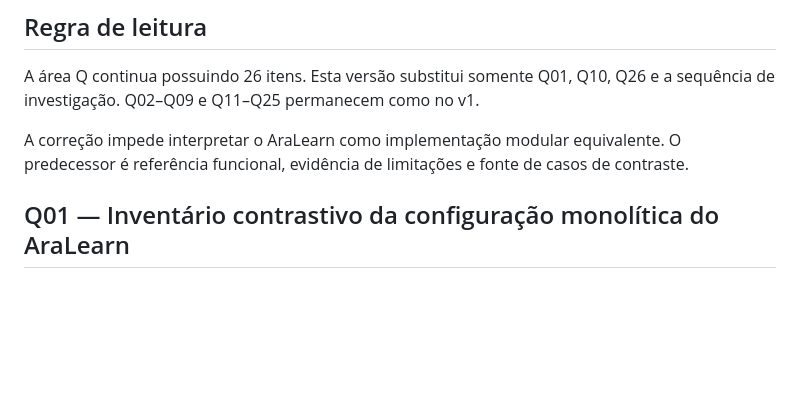
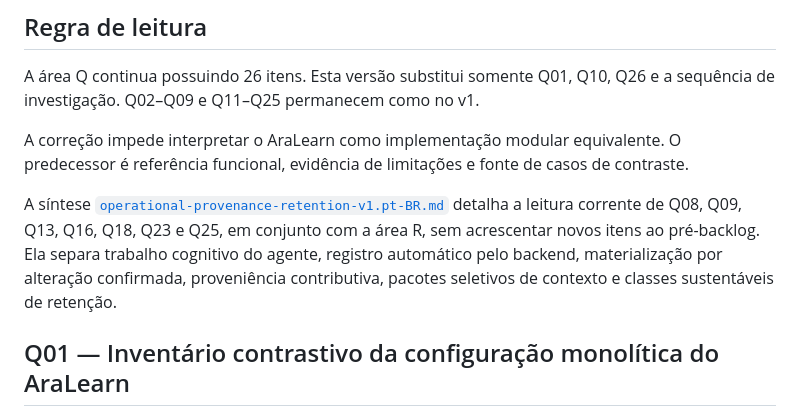
Before and after one commit to fabio-ara/ARA-pre-consolidation, a Markdown page: docs/ideation/draft-backlog-agent-profiles-analytics-v2.pt-BR.md, the part around the change. Drawn GitHub-style; blank space fills up the shorter version.

```diff
--- a/docs/ideation/draft-backlog-agent-profiles-analytics-v2.pt-BR.md
+++ b/docs/ideation/draft-backlog-agent-profiles-analytics-v2.pt-BR.md
@@ -11,6 +11,8 @@
 A área Q continua possuindo 26 itens. Esta versão substitui somente Q01, Q10, Q26 e a sequência de investigação. Q02–Q09 e Q11–Q25 permanecem como no v1.
 
 A correção impede interpretar o AraLearn como implementação modular equivalente. O predecessor é referência funcional, evidência de limitações e fonte de casos de contraste.
+
+A síntese [`operational-provenance-retention-v1.pt-BR.md`](operational-provenance-retention-v1.pt-BR.md) detalha a leitura corrente de Q08, Q09, Q13, Q16, Q18, Q23 e Q25, em conjunto com a área R, sem acrescentar novos itens ao pré-backlog. Ela separa trabalho cognitivo do agente, registro automático pelo backend, materialização por alteração confirmada, proveniência contributiva, pacotes seletivos de contexto e classes sustentáveis de retenção.
 
 ## Q01 — Inventário contrastivo da configuração monolítica do AraLearn
 
```
Also changed, not shown: docs/ideation/operational-provenance-retention-v1.pt-BR.md (added, +365 -0 lines).
